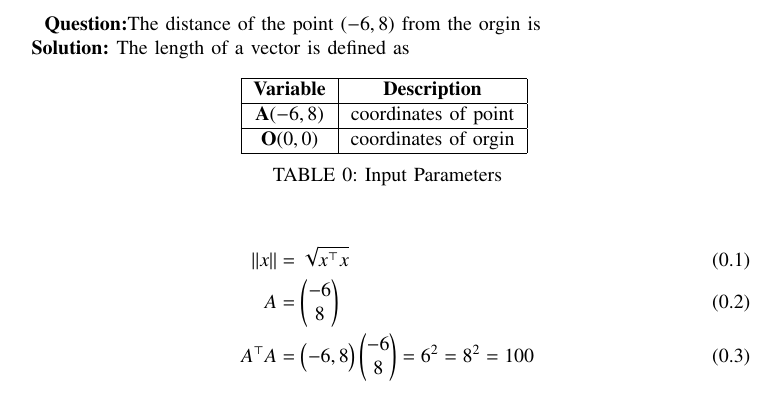
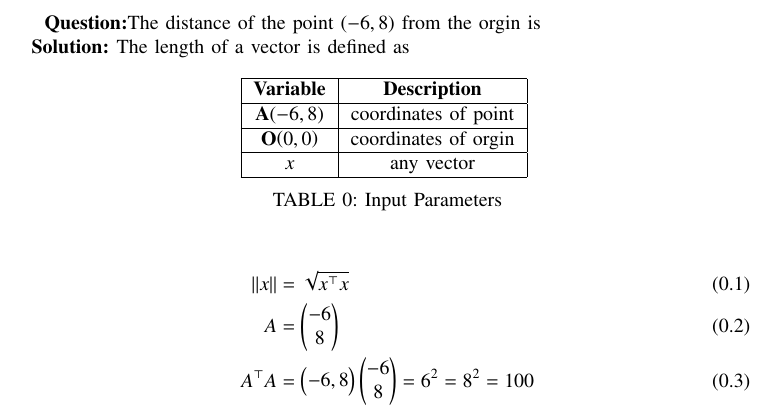
Before and after one commit to John261106/EE1030, a LaTeX problem sheet (Assignment3/main.tex, which reads Assignment3/Tables/Table.tex): part of the page, cut so that both start at the same text. Compiled offline with pdfLaTeX.

Commit message:
3rd Assignment

```diff
--- a/Assignment3/Tables/Table.tex
+++ b/Assignment3/Tables/Table.tex
@@ -6,4 +6,6 @@
     \hline
         $\vec{O}$$\brak{0,0}$ & coordinates of orgin\\
     \hline
+	$x$ & any vector\\
+    \hline
 \end{tabular}
```
Also changed, not shown: Assignment3/main.pdf, 1 other file.
